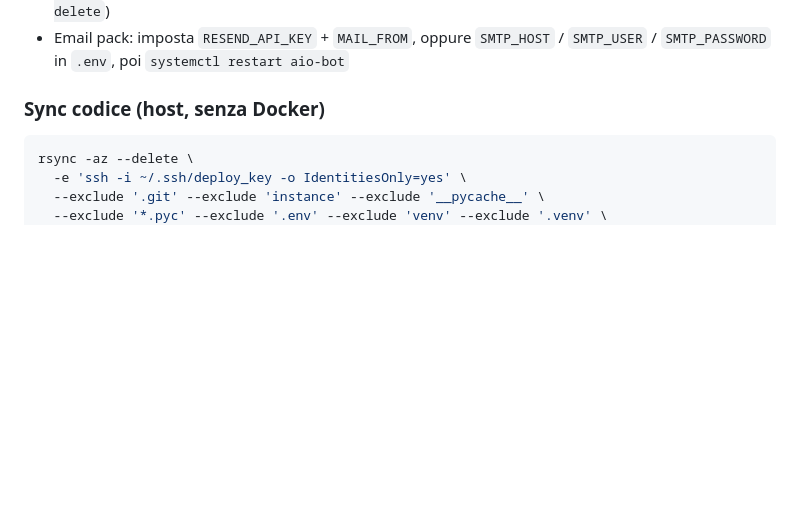
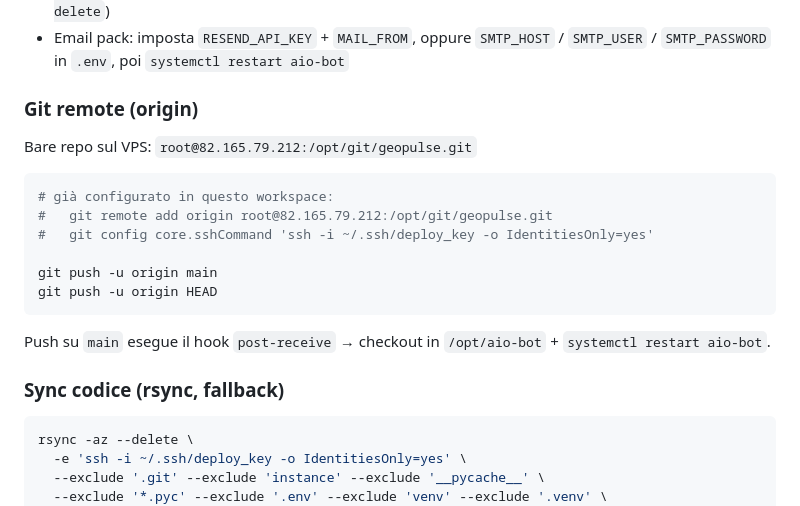
Before and after one commit to croccodjllo-blip/Geopulse, a Markdown page: DEPLOY.md, the part around the change. Rendered like a GitHub page; blank space fills up the shorter version.

Commit message:
docs: document VPS git remote and deploy-on-push hook

````diff
--- a/DEPLOY.md
+++ b/DEPLOY.md
@@ -111,7 +111,22 @@ docker volume ls | grep aio
 - DB: `sqlite:////opt/aio-bot/data/database.db` (mai cancellare `data/` o `.venv` con `rsync --delete`)
 - Email pack: imposta `RESEND_API_KEY` + `MAIL_FROM`, oppure `SMTP_HOST` / `SMTP_USER` / `SMTP_PASSWORD` in `.env`, poi `systemctl restart aio-bot`
 
-### Sync codice (host, senza Docker)
+### Git remote (origin)
+
+Bare repo sul VPS: `root@82.165.79.212:/opt/git/geopulse.git`
+
+```bash
+# già configurato in questo workspace:
+#   git remote add origin root@82.165.79.212:/opt/git/geopulse.git
+#   git config core.sshCommand 'ssh -i ~/.ssh/deploy_key -o IdentitiesOnly=yes'
+
+git push -u origin main
+git push -u origin HEAD
+```
+
+Push su `main` esegue il hook `post-receive` → checkout in `/opt/aio-bot` + `systemctl restart aio-bot`.
+
+### Sync codice (rsync, fallback)
 
 ```bash
 rsync -az --delete \
````
